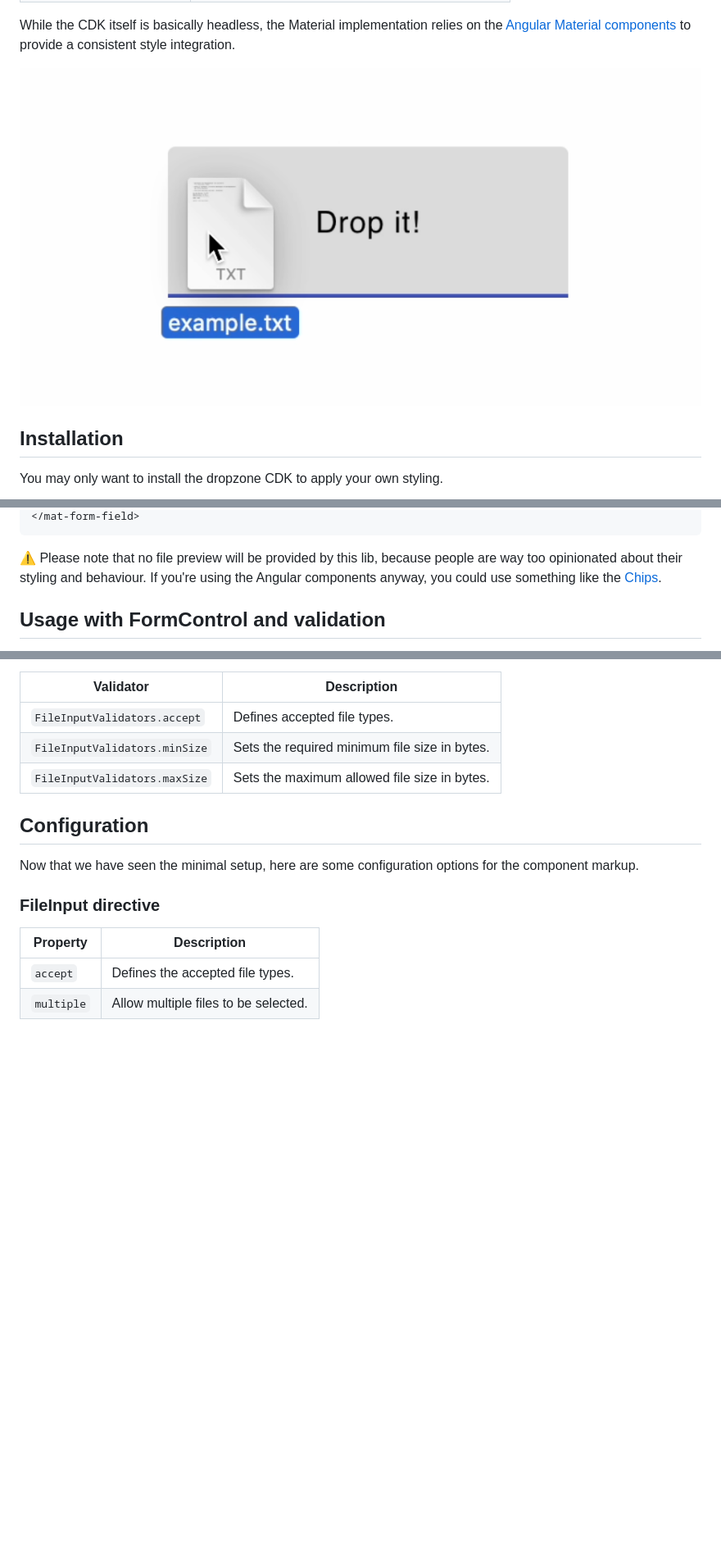
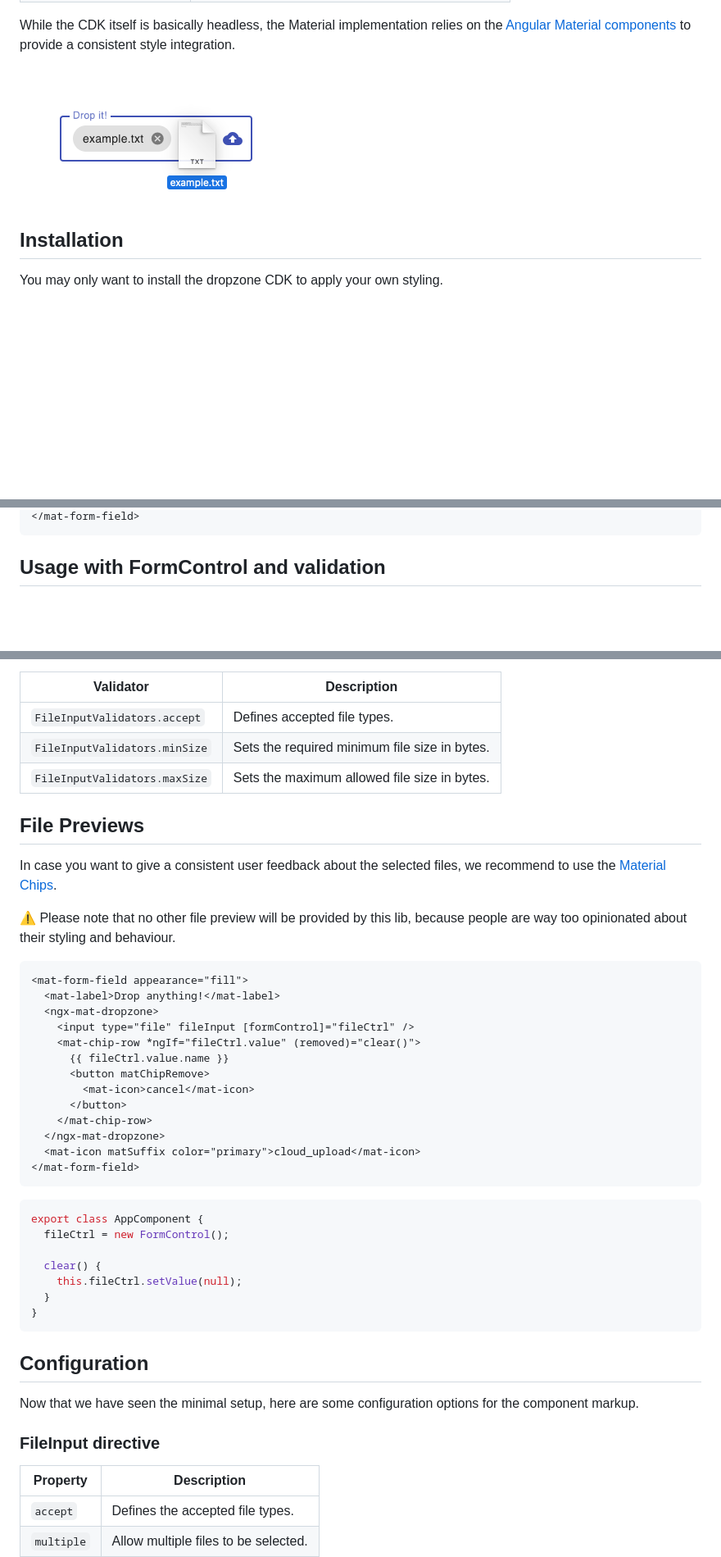
Before and after one commit to hackingharold/ngx-dropzone, a Markdown page: readme.md, 3 parts joined by grey strips. Shown at 82% size. Rendered like a GitHub page; pictures changed too: example.png; blank space fills up the shorter version.

Commit message:
:pencil: docs: update documentation to include new file preview chips.

````diff
--- a/readme.md
+++ b/readme.md
@@ -74,10 +76,5 @@ Now you can use it in your markup.
 </mat-form-field>
 ```
-
-⚠️ Please note that no file preview will be provided by this lib,
-because people are way too opinionated about their styling and behaviour.
-If you're using the Angular components anyway, you could use something
-like the [Chips](https://material.angular.io/components/chips/overview).
 
 ## Usage with FormControl and validation
 
@@ -136,6 +133,40 @@ The `FileInputValidators` provides custom validator functions for files.
 | `FileInputValidators.minSize` | Sets the required minimum file size in bytes. |
 | `FileInputValidators.maxSize` | Sets the maximum allowed file size in bytes.  |
 
+## File Previews
+
+In case you want to give a consistent user feedback about the selected
+files, we recommend to use the [Material Chips](https://material.angular.io/components/chips/overview).
+
+⚠️ Please note that no other file preview will be provided by this lib,
+because people are way too opinionated about their styling and behaviour.
+
+```html
+<mat-form-field appearance="fill">
+  <mat-label>Drop anything!</mat-label>
+  <ngx-mat-dropzone>
+    <input type="file" fileInput [formControl]="fileCtrl" />
+    <mat-chip-row *ngIf="fileCtrl.value" (removed)="clear()">
+      {{ fileCtrl.value.name }}
+      <button matChipRemove>
+        <mat-icon>cancel</mat-icon>
+      </button>
+    </mat-chip-row>
+  </ngx-mat-dropzone>
+  <mat-icon matSuffix color="primary">cloud_upload</mat-icon>
+</mat-form-field>
+```
+
+```js
+export class AppComponent {
+  fileCtrl = new FormControl();
+
+  clear() {
+    this.fileCtrl.setValue(null);
+  }
+}
+```
+
 ## Configuration
 
 Now that we have seen the minimal setup, here are some configuration options for the component markup.
````
Also changed, not shown: other parts of readme.md (+6 -4 lines).
